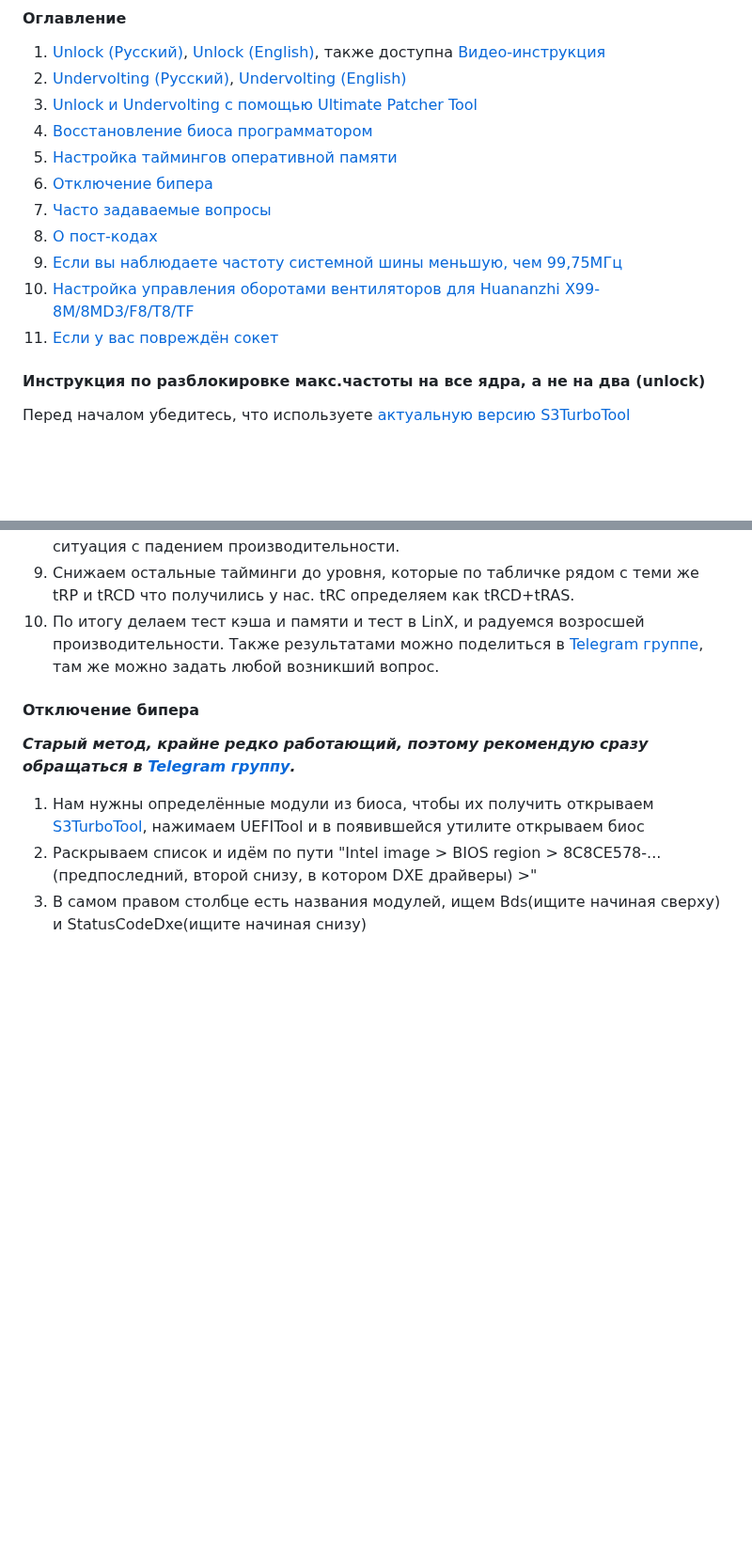
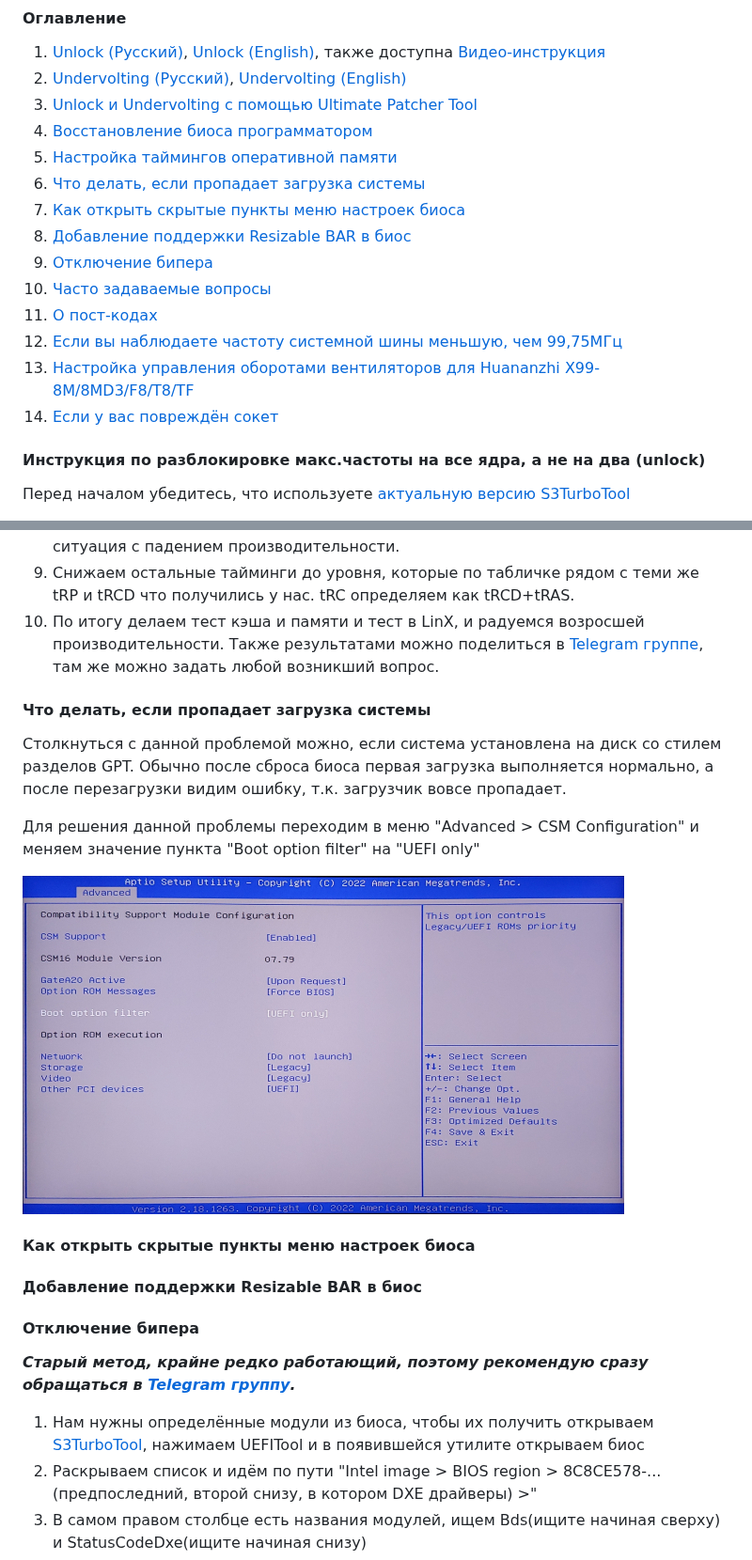
Before and after one commit to Koshak1013/HuananzhiX99_BIOS_mods, a Markdown page: README.md, 2 parts joined by grey strips. Shown at 94% size. GitHub-like rendering; pictures changed too: .git_images/screen11.jpg (added); blank space fills up the shorter version.

```diff
--- a/README.md
+++ b/README.md
@@ -9,12 +9,15 @@
 3. [Unlock и Undervolting с помощью Ultimate Patcher Tool](#Ultimate-Patcher-Tool)
 4. [Восстановление биоса программатором](#Восстановление-биоса-программатором)
 5. [Настройка таймингов оперативной памяти](#Настройка-таймингов-оперативной-памяти)
-6. [Отключение бипера](#Отключение-бипера)
-7. [Часто задаваемые вопросы](#Часто-задаваемые-вопросы)
-8. [О пост-кодах](#О-пост-кодах)
-9. [Если вы наблюдаете частоту системной шины меньшую, чем 99,75МГц](#Если-вы-наблюдаете-частоту-системной-шины-меньшую-чем-9975МГц)
-10. [Настройка управления оборотами вентиляторов для Huananzhi X99-8M/8MD3/F8/T8/TF](#Настройка-управления-оборотами-вентиляторов-для-Huananzhi-X99-8M8MD3F8T8TF)
-11. [Если у вас повреждён сокет](#Если-у-вас-повреждён-сокет)
+6. [Что делать, если пропадает загрузка системы](#Что-делать-если-пропадает-загрузка-системы)
+7. [Как открыть скрытые пункты меню настроек биоса](#Как-открыть-скрытые-пункты-меню-настроек-биоса)
+8. [Добавление поддержки Resizable BAR в биос](#Добавление-поддержки-Resizable-BAR-в-биос)
+9. [Отключение бипера](#Отключение-бипера)
+10. [Часто задаваемые вопросы](#Часто-задаваемые-вопросы)
+11. [О пост-кодах](#О-пост-кодах)
+12. [Если вы наблюдаете частоту системной шины меньшую, чем 99,75МГц](#Если-вы-наблюдаете-частоту-системной-шины-меньшую-чем-9975МГц)
+13. [Настройка управления оборотами вентиляторов для Huananzhi X99-8M/8MD3/F8/T8/TF](#Настройка-управления-оборотами-вентиляторов-для-Huananzhi-X99-8M8MD3F8T8TF)
+14. [Если у вас повреждён сокет](#Если-у-вас-повреждён-сокет)
 
 #### Инструкция по разблокировке макс.частоты на все ядра, а не на два (unlock)
 
@@ -362,6 +365,22 @@ https://youtu.be/2UdU4n6B0V8
 9. Снижаем остальные тайминги до уровня, которые по табличке рядом с теми же tRP и tRCD что получились у нас. tRC определяем как tRCD+tRAS.
 10. По итогу делаем тест кэша и памяти и тест в LinX, и радуемся возросшей производительности. Также результатами можно поделиться в [Telegram группе](https://t.me/russian_xeon_community), там же можно задать любой возникший вопрос.
 
+#### Что делать, если пропадает загрузка системы
+
+Столкнуться с данной проблемой можно, если система установлена на диск со стилем разделов GPT. Обычно после сброса биоса первая загрузка выполняется нормально, а после перезагрузки видим ошибку, т.к. загрузчик вовсе пропадает.
+
+Для решения данной проблемы переходим в меню "Advanced > CSM Configuration" и меняем значение пункта "Boot option filter" на "UEFI only"
+
+![](https://github.com/Koshak1013/HuananzhiX99_BIOS_mods/raw/master/.git_images/screen11.jpg)
+
+#### Как открыть скрытые пункты меню настроек биоса
+
+
+
+#### Добавление поддержки Resizable BAR в биос
+
+
+
 #### Отключение бипера
 
 ***Старый метод, крайне редко работающий, поэтому рекомендую сразу обращаться в [Telegram группу](https://t.me/russian_xeon_community).***
```
